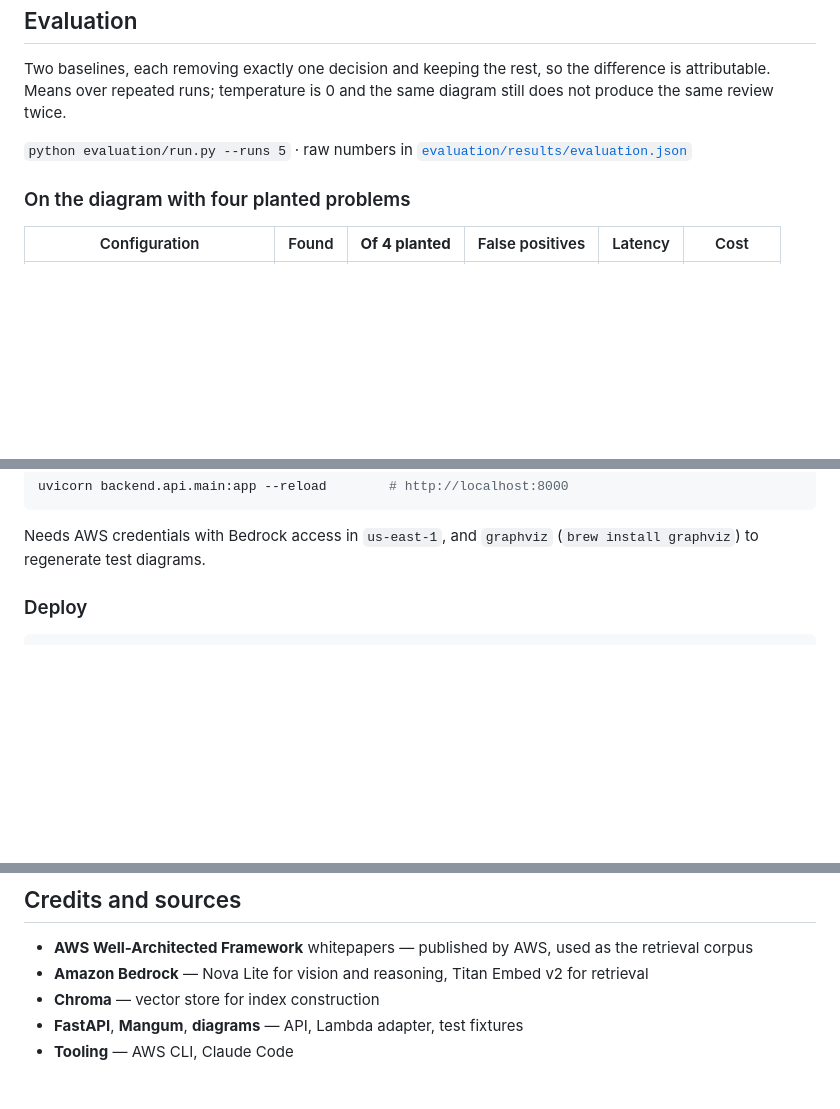
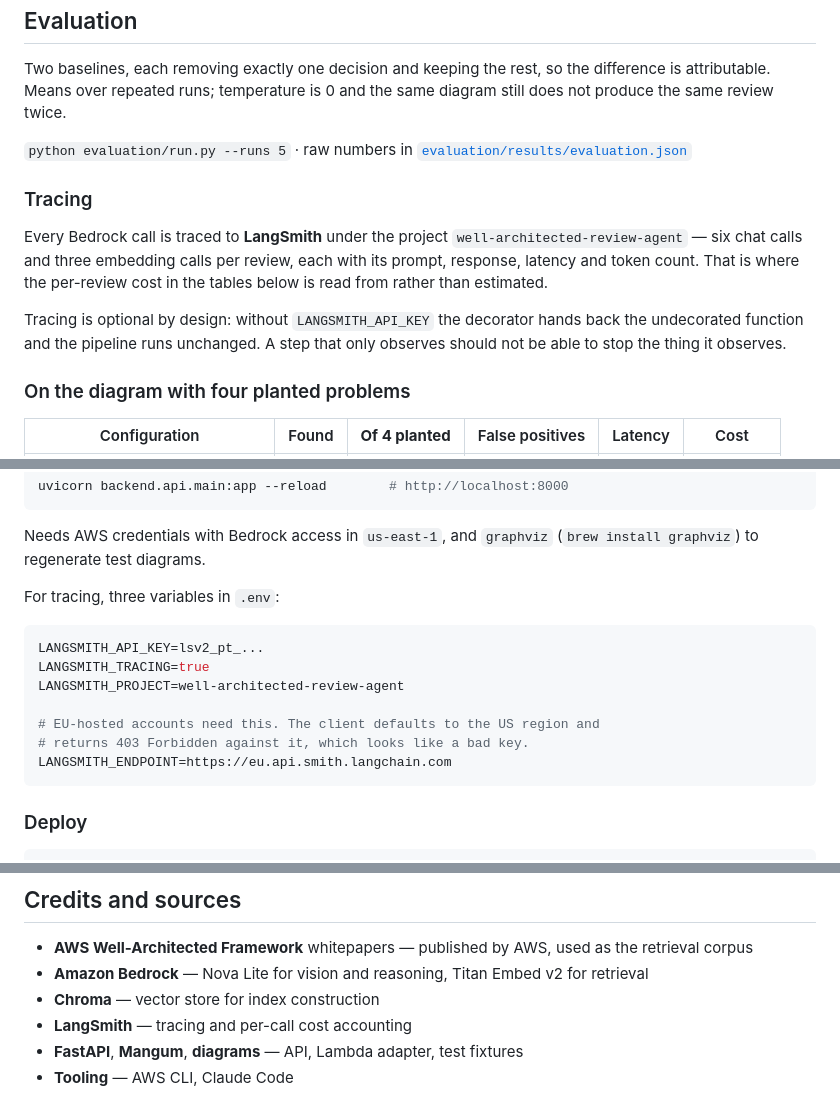
Before and after one commit to zeroKool1ne/well-architected-review-agent, a Markdown page: README.md, 3 parts joined by grey strips. Rendered like a GitHub page; blank space fills up the shorter version.

Commit message:
Document the tracing setup in the README
LangSmith was running and the README did not mention it, which for a stated
requirement is the same as not having it — nobody checking the list would find
anything.

Two places: what the traces contain and that the per-review cost is read from
them rather than estimated, and the four environment variables in setup. The
endpoint one carries its reason, because an EU-hosted account answers 403
against the default US region and that reads as a bad key rather than a wrong
region.

Also records that tracing is optional: without the key the decorator returns
the function undecorated and nothing changes. A step that only observes should
not be able to break what it observes.

````diff
--- a/README.md
+++ b/README.md
@@ -120,6 +120,17 @@ Two baselines, each removing exactly one decision and keeping the rest, so the d
 
 `python evaluation/run.py --runs 5` · raw numbers in [`evaluation/results/evaluation.json`](evaluation/results/evaluation.json)
 
+### Tracing
+
+Every Bedrock call is traced to **LangSmith** under the project
+`well-architected-review-agent` — six chat calls and three embedding calls per
+review, each with its prompt, response, latency and token count. That is where
+the per-review cost in the tables below is read from rather than estimated.
+
+Tracing is optional by design: without `LANGSMITH_API_KEY` the decorator hands
+back the undecorated function and the pipeline runs unchanged. A step that only
+observes should not be able to stop the thing it observes.
+
 ### On the diagram with four planted problems
 
 | Configuration | Found | **Of 4 planted** | False positives | Latency | Cost |
@@ -170,6 +181,18 @@ uvicorn backend.api.main:app --reload        # http://localhost:8000
 ```
 
 Needs AWS credentials with Bedrock access in `us-east-1`, and `graphviz` (`brew install graphviz`) to regenerate test diagrams.
+
+For tracing, three variables in `.env`:
+
+```bash
+LANGSMITH_API_KEY=lsv2_pt_...
+LANGSMITH_TRACING=true
+LANGSMITH_PROJECT=well-architected-review-agent
+
+# EU-hosted accounts need this. The client defaults to the US region and
+# returns 403 Forbidden against it, which looks like a bad key.
+LANGSMITH_ENDPOINT=https://eu.api.smith.langchain.com
+```
 
 ### Deploy
 
@@ -254,6 +277,7 @@ The third, `03_arcentry_3d`, is not generated by `generate.py`. It was exported
 - **AWS Well-Architected Framework** whitepapers — published by AWS, used as the retrieval corpus
 - **Amazon Bedrock** — Nova Lite for vision and reasoning, Titan Embed v2 for retrieval
 - **Chroma** — vector store for index construction
+- **LangSmith** — tracing and per-call cost accounting
 - **FastAPI**, **Mangum**, **diagrams** — API, Lambda adapter, test fixtures
 - **Tooling** — AWS CLI, Claude Code
 
````
